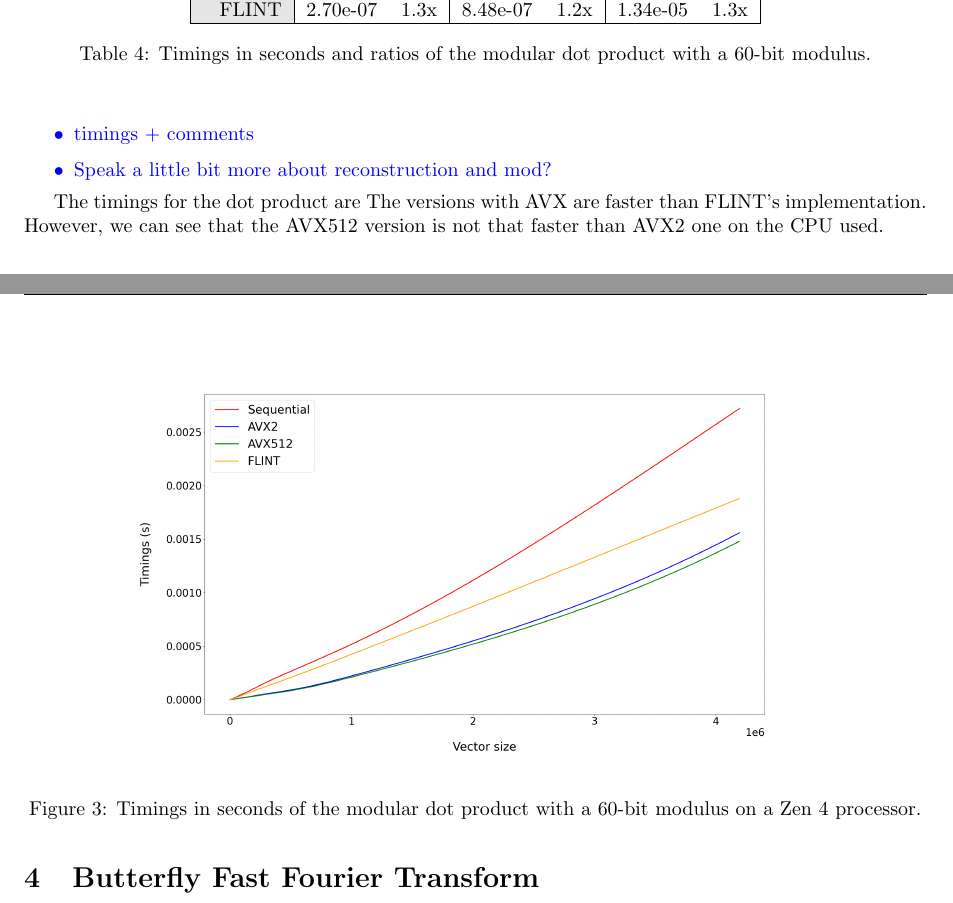
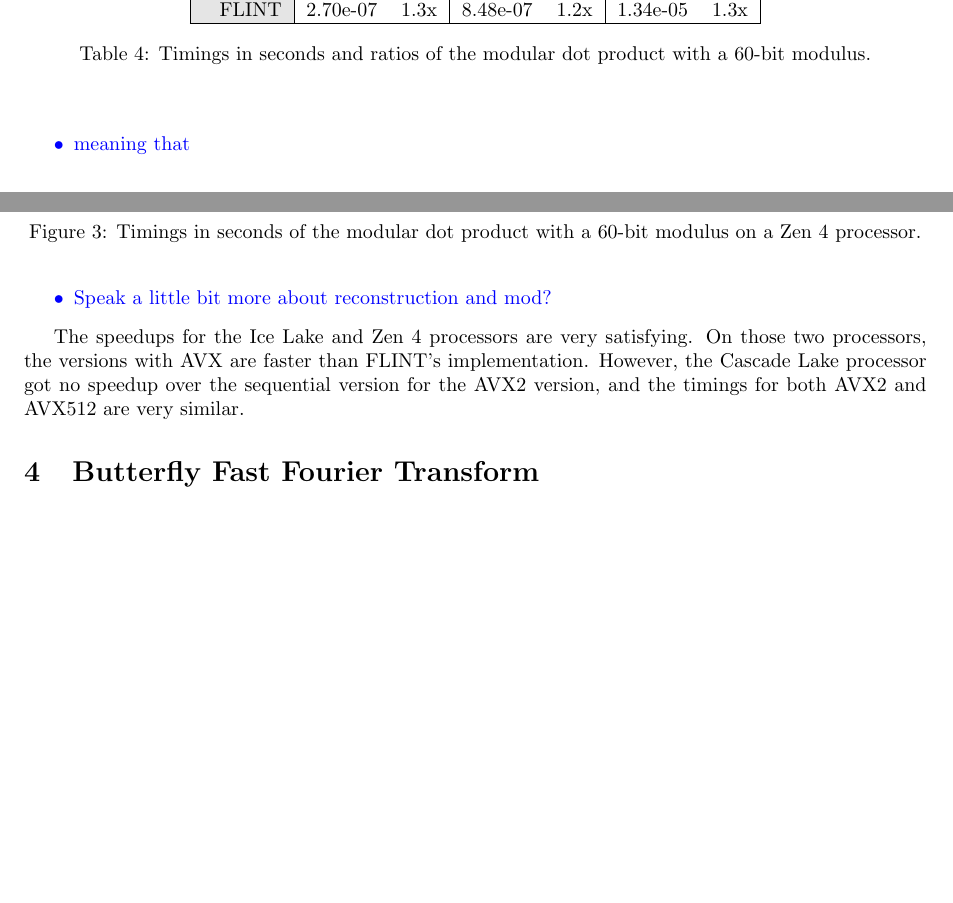
Before and after one commit to marizee/CCA_Project_2025, a LaTeX document (docs/report/report.tex): two parts of pages 11 and 12 of 17 before the commit and two parts of pages 11 and 12 of 16 after it, joined at a grey line, cut so that both start at the same text, the shorter picture padded with empty space. Compiled offline with pdfLaTeX.

Commit message:
Some comments on dot product
modified:   docs/report/report.tex

```diff
--- a/docs/report/report.tex
+++ b/docs/report/report.tex
@@ -792,16 +792,20 @@ overflow.
 
 \textcolor{blue}{
     \begin{itemize}
-        \item timings + comments
+        \item meaning that
         \item Speak a little bit more about reconstruction and mod?
     \end{itemize}
 }
 
 % TODO: Reformulate this
-The timings for the dot product are %TODO
-The versions with AVX are faster than FLINT's implementation. However,
-we can see that the AVX512 version is not that faster than AVX2 one on
-the CPU used.
+The speedups for the Ice Lake and Zen 4 processors are very satisfying. On those
+two processors, the versions with AVX are faster than FLINT's implementation.
+However, the Cascade Lake processor got no speedup over the sequential version
+for the AVX2 version, and the timings for both AVX2 and AVX512 are very similar.
+%, meaning that
+%we can see that the AVX512 version is not that faster than AVX2 one on
+%the processor used.
+%processor
 
 \section{Butterfly Fast Fourier Transform}
 
```
